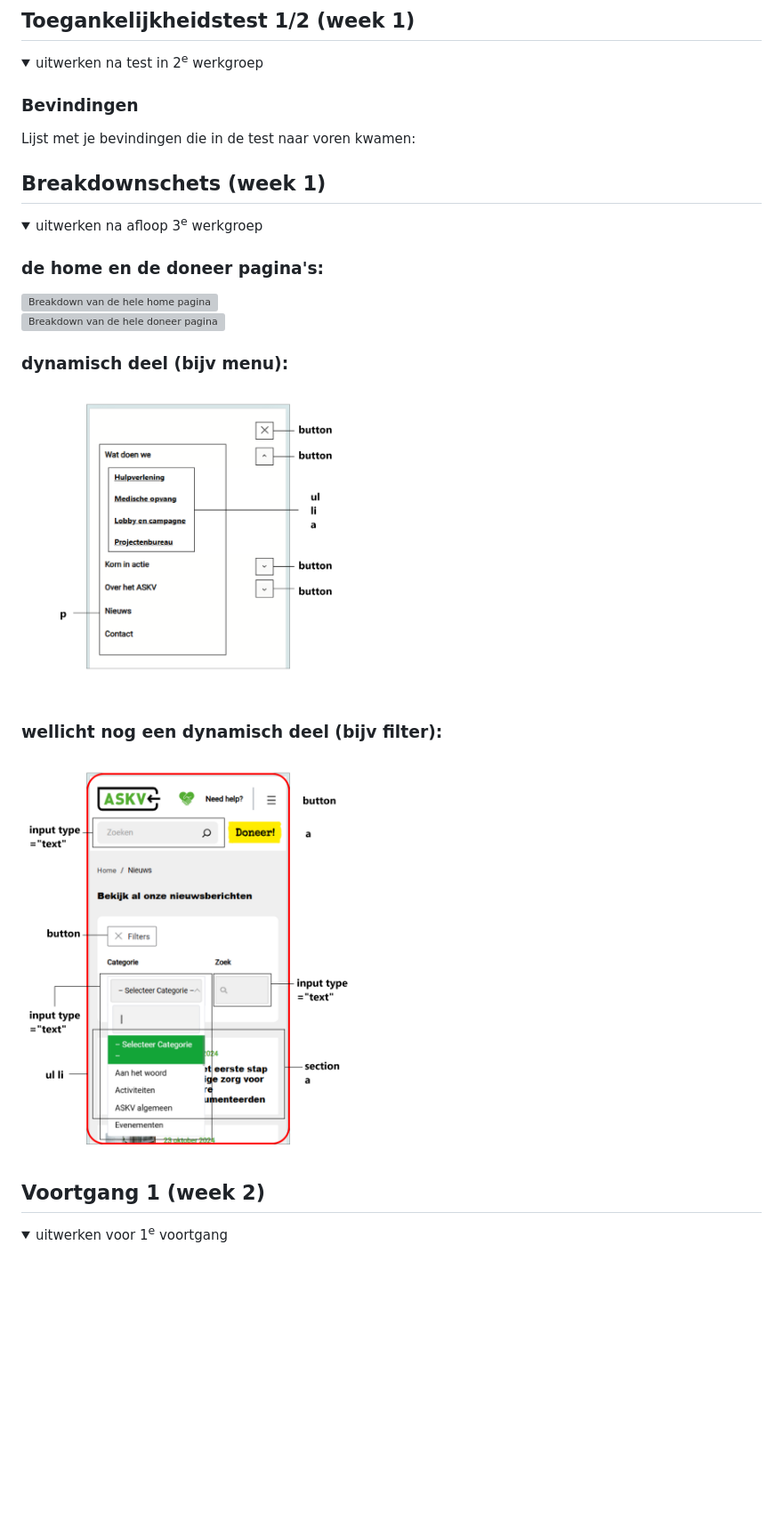
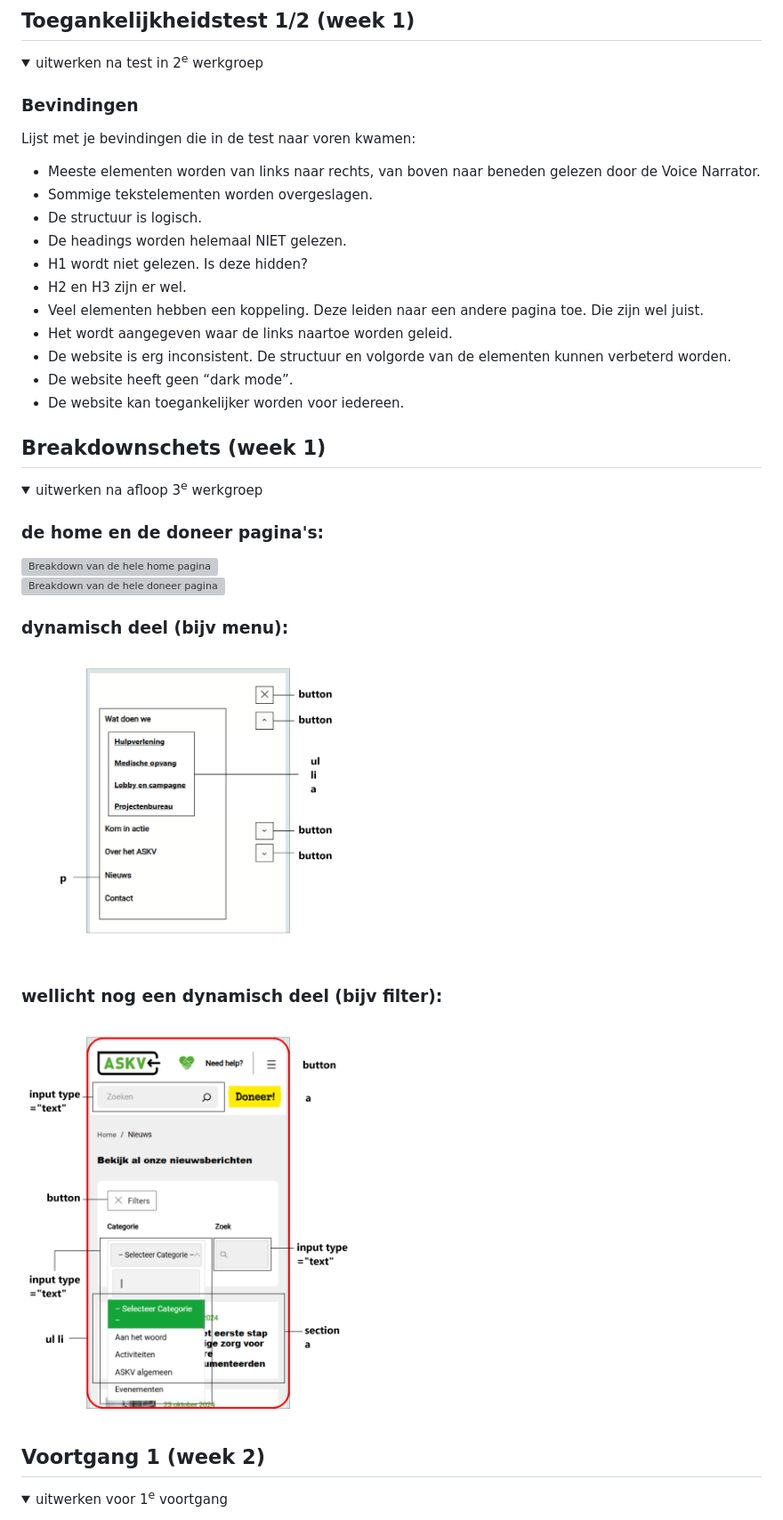
Before and after one commit to DRdeRomas/FED_Blok2_2425, a Markdown page: README.md, the part around the change printed below. Shown: that part at 89% size. GitHub-like rendering; folded sections open; blank space fills up the shorter version; grey boxes are pictures that could not be loaded.

```diff
--- a/README.md
+++ b/README.md
@@ -66,7 +66,18 @@ Nb. Door *open* toe te voegen aan een *details* element kun je deze standaard op
   <summary>uitwerken na test in 2<sup>e</sup> werkgroep</summary>
 
   ### Bevindingen
-  Lijst met je bevindingen die in de test naar voren kwamen:
+  Lijst met je bevindingen die in de test naar voren kwamen: <br>
+  - Meeste elementen worden van links naar rechts, van boven naar beneden gelezen door de Voice Narrator. <br>
+  - Sommige tekstelementen worden overgeslagen.
+  - De structuur is logisch.
+  - De headings worden helemaal NIET gelezen.
+  - H1 wordt niet gelezen. Is deze hidden?
+  - H2 en H3 zijn er wel.
+  - Veel elementen hebben een koppeling. Deze leiden naar een andere pagina toe. Die zijn wel juist.
+  - Het wordt aangegeven waar de links naartoe worden geleid.
+  - De website is erg inconsistent. De structuur en volgorde van de elementen kunnen verbeterd worden.
+  - De website heeft geen “dark mode”.
+  - De website kan toegankelijker worden voor iedereen.
 
 </details>
 
```
Also changed, not shown: other parts of README.md (+2 -2 lines).
